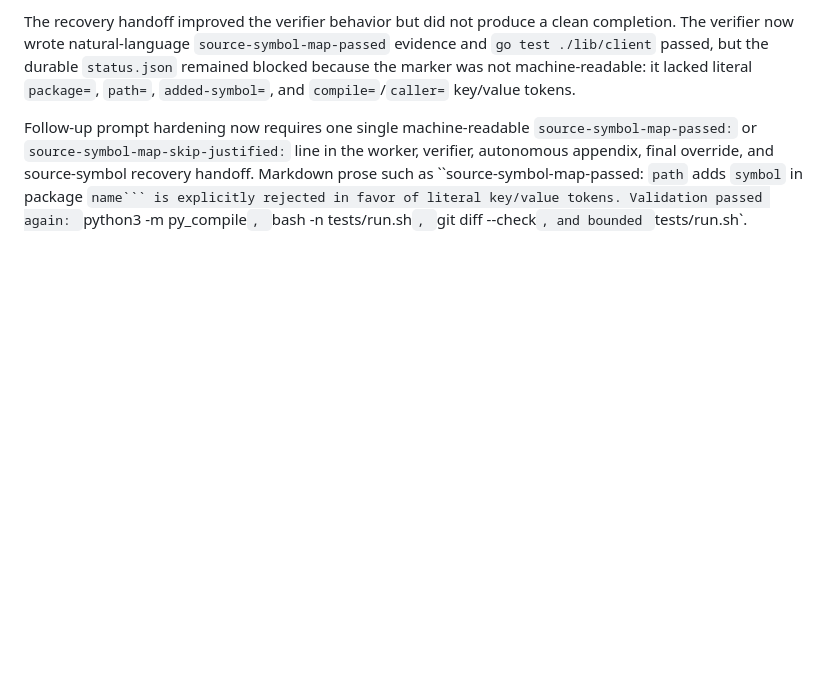
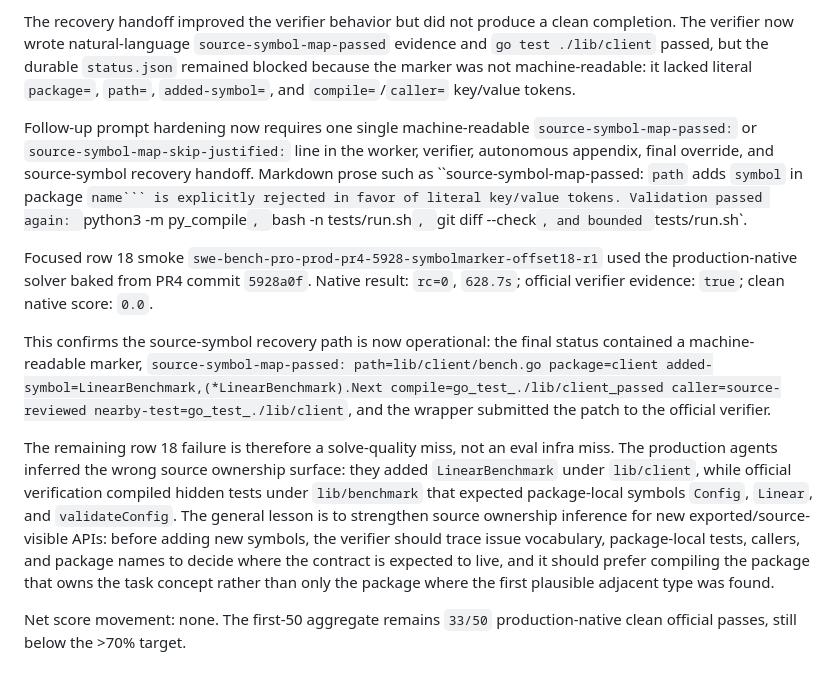
Before and after one commit to areshand/multiagent, a Markdown page: evaluation/reports/swe-bench-pro-prod-multiagent-first50-summary.md, the part around the change. GitHub-like rendering; blank space fills up the shorter version.

Commit message:
Document source symbol marker smoke

```diff
--- a/evaluation/reports/swe-bench-pro-prod-multiagent-first50-summary.md
+++ b/evaluation/reports/swe-bench-pro-prod-multiagent-first50-summary.md
@@ -1653,3 +1653,31 @@ recovery handoff. Markdown prose such as
 explicitly rejected in favor of literal key/value tokens. Validation passed
 again: `python3 -m py_compile`, `bash -n tests/run.sh`, `git diff --check`, and
 bounded `tests/run.sh`.
+
+Focused row 18 smoke
+`swe-bench-pro-prod-pr4-5928-symbolmarker-offset18-r1` used the
+production-native solver baked from PR4 commit `5928a0f`. Native result:
+`rc=0`, `628.7s`; official verifier evidence: `true`; clean native score:
+`0.0`.
+
+This confirms the source-symbol recovery path is now operational: the final
+status contained a machine-readable marker,
+`source-symbol-map-passed: path=lib/client/bench.go package=client
+added-symbol=LinearBenchmark,(*LinearBenchmark).Next
+compile=go_test_./lib/client_passed caller=source-reviewed
+nearby-test=go_test_./lib/client`, and the wrapper submitted the patch to the
+official verifier.
+
+The remaining row 18 failure is therefore a solve-quality miss, not an eval
+infra miss. The production agents inferred the wrong source ownership surface:
+they added `LinearBenchmark` under `lib/client`, while official verification
+compiled hidden tests under `lib/benchmark` that expected package-local symbols
+`Config`, `Linear`, and `validateConfig`. The general lesson is to strengthen
+source ownership inference for new exported/source-visible APIs: before adding
+new symbols, the verifier should trace issue vocabulary, package-local tests,
+callers, and package names to decide where the contract is expected to live,
+and it should prefer compiling the package that owns the task concept rather
+than only the package where the first plausible adjacent type was found.
+
+Net score movement: none. The first-50 aggregate remains `33/50`
+production-native clean official passes, still below the >70% target.
```
